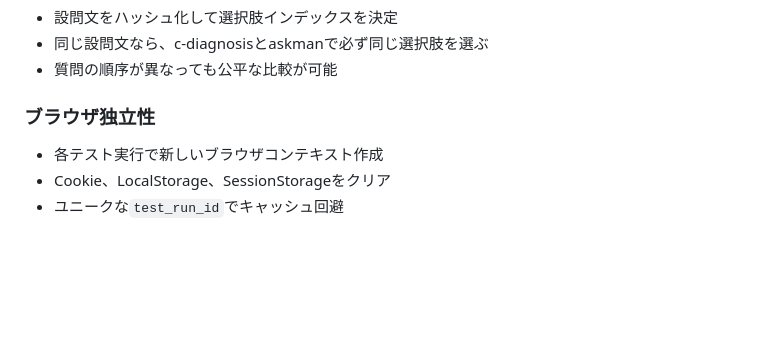
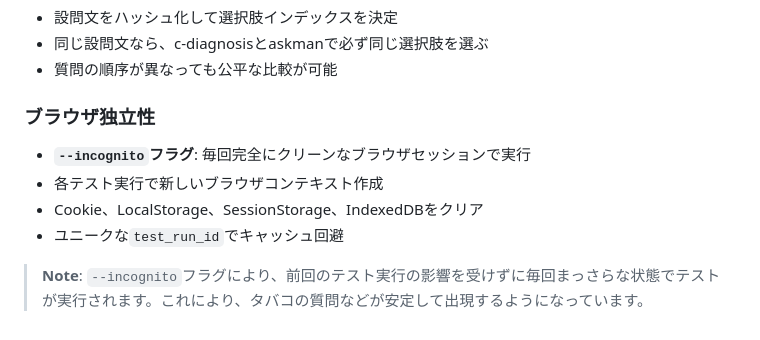
Before and after one commit to surayama/qa-regression-tool, a Markdown page: README.md, the part around the change. GitHub-like rendering; blank space fills up the shorter version.

```diff
--- a/README.md
+++ b/README.md
@@ -86,6 +86,9 @@ await validButtons[index].click();
 - 質問の順序が異なっても公平な比較が可能
 
 ### ブラウザ独立性
+- **`--incognito`フラグ**: 毎回完全にクリーンなブラウザセッションで実行
 - 各テスト実行で新しいブラウザコンテキスト作成
-- Cookie、LocalStorage、SessionStorageをクリア
+- Cookie、LocalStorage、SessionStorage、IndexedDBをクリア
 - ユニークな`test_run_id`でキャッシュ回避
+
+> **Note**: `--incognito`フラグにより、前回のテスト実行の影響を受けずに毎回まっさらな状態でテストが実行されます。これにより、タバコの質問などが安定して出現するようになっています。
```
Also changed, not shown: docs/incognito-mode-explained.md (deleted, +0 -151 lines).
